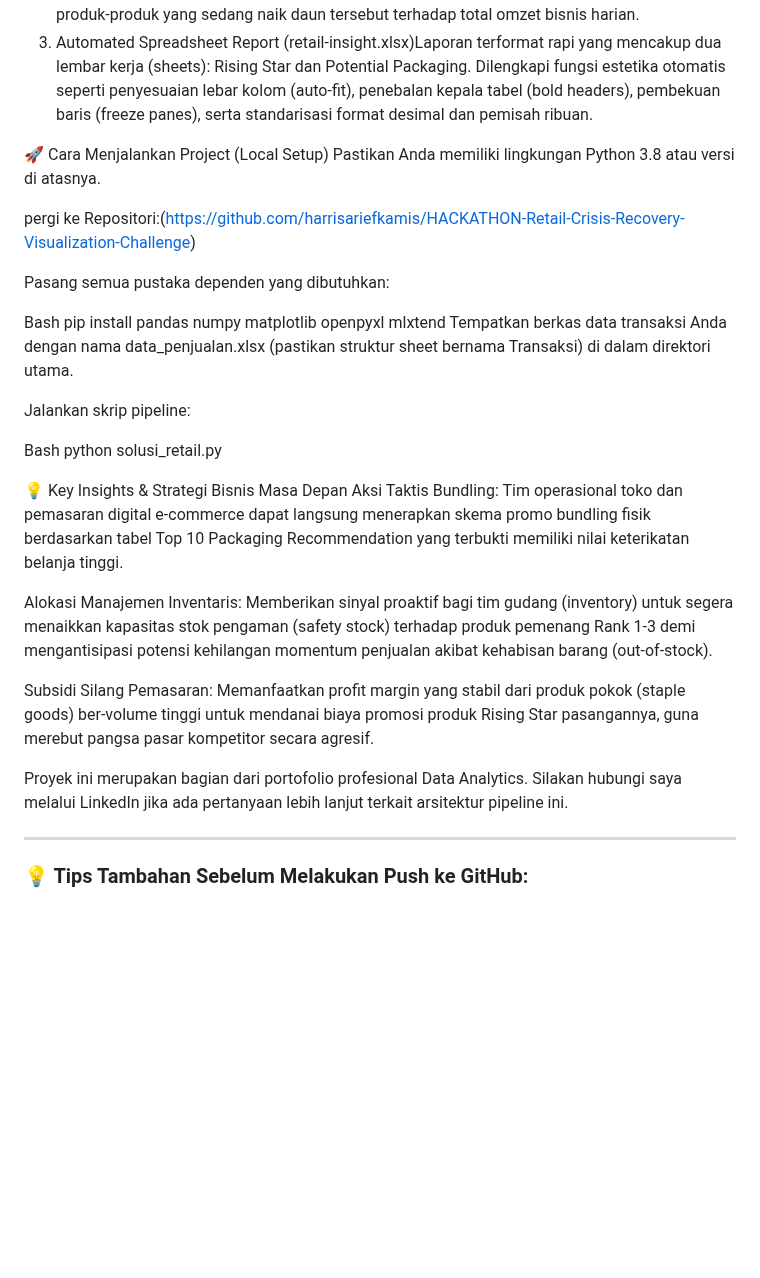
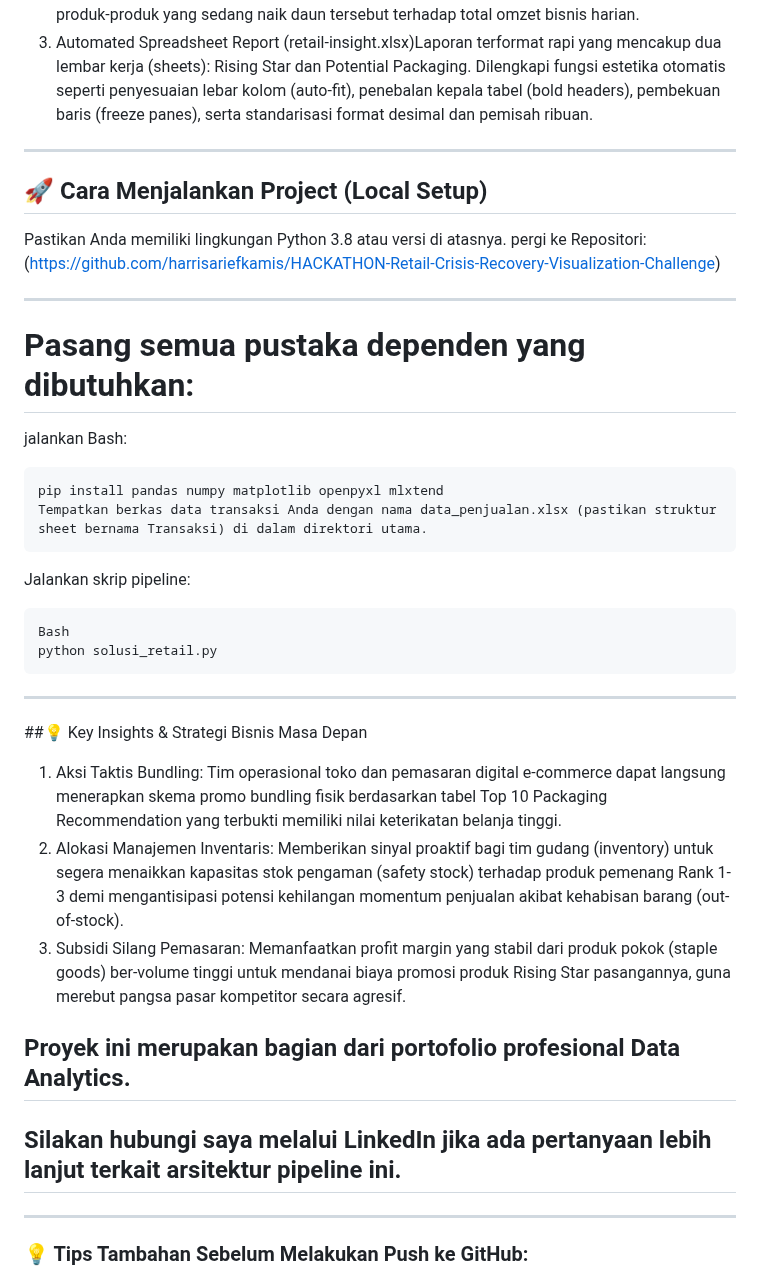
Before and after one commit to harrisariefkamis/HACKATHON-Retail-Crisis-Recovery-Visualization-Challenge, a Markdown page: README.md, the part around one of its changes. GitHub-like rendering; blank space fills up the shorter version.

````diff
--- a/README.md
+++ b/README.md
@@ -55,32 +55,32 @@ Decision Making & Reporting: Pembuatan dokumen laporan final otomatis dan pembua
 1. Grafik Pertumbuhan Relatif (rising_star_index.png)Menampilkan pergerakan indeks pertumbuhan kumulatif (Base 100) produk-produk Rising Star terbaik yang disandingkan langsung dengan performa rata-rata dari Top 3 Sales toko sebagai tolok ukur (benchmark). Pewarnaan garis grafik menggunakan palet khusus berbasis medali peringkat (Emas, Perak, Perunggu).
 2. Grafik Nilai Penjualan Riil (rising_star_actual.png)Memberikan konfirmasi validitas volume pendapatan kepada manajemen mengenai kontribusi nominal mata uang (Rupiah asli) dari produk-produk yang sedang naik daun tersebut terhadap total omzet bisnis harian.
 3. Automated Spreadsheet Report (retail-insight.xlsx)Laporan terformat rapi yang mencakup dua lembar kerja (sheets): Rising Star dan Potential Packaging. Dilengkapi fungsi estetika otomatis seperti penyesuaian lebar kolom (auto-fit), penebalan kepala tabel (bold headers), pembekuan baris (freeze panes), serta standarisasi format desimal dan pemisah ribuan.
-
-🚀 Cara Menjalankan Project (Local Setup)
+---
+## 🚀 Cara Menjalankan Project (Local Setup)
 Pastikan Anda memiliki lingkungan Python 3.8 atau versi di atasnya.
-
 pergi ke Repositori:(https://github.com/harrisariefkamis/HACKATHON-Retail-Crisis-Recovery-Visualization-Challenge)
 
-Pasang semua pustaka dependen yang dibutuhkan:
-
-Bash
+---
+# Pasang semua pustaka dependen yang dibutuhkan:
+jalankan Bash:
+```
 pip install pandas numpy matplotlib openpyxl mlxtend
 Tempatkan berkas data transaksi Anda dengan nama data_penjualan.xlsx (pastikan struktur sheet bernama Transaksi) di dalam direktori utama.
-
+```
 Jalankan skrip pipeline:
-
+```
 Bash
 python solusi_retail.py
+```
 
+---
+##💡 Key Insights & Strategi Bisnis Masa Depan
+1. Aksi Taktis Bundling: Tim operasional toko dan pemasaran digital e-commerce dapat langsung menerapkan skema promo bundling fisik berdasarkan tabel Top 10 Packaging Recommendation yang terbukti memiliki nilai keterikatan belanja tinggi.
+2. Alokasi Manajemen Inventaris: Memberikan sinyal proaktif bagi tim gudang (inventory) untuk segera menaikkan kapasitas stok pengaman (safety stock) terhadap produk pemenang Rank 1-3 demi mengantisipasi potensi kehilangan momentum penjualan akibat kehabisan barang (out-of-stock).
+3. Subsidi Silang Pemasaran: Memanfaatkan profit margin yang stabil dari produk pokok (staple goods) ber-volume tinggi untuk mendanai biaya promosi produk Rising Star pasangannya, guna merebut pangsa pasar kompetitor secara agresif.
 
-💡 Key Insights & Strategi Bisnis Masa Depan
-Aksi Taktis Bundling: Tim operasional toko dan pemasaran digital e-commerce dapat langsung menerapkan skema promo bundling fisik berdasarkan tabel Top 10 Packaging Recommendation yang terbukti memiliki nilai keterikatan belanja tinggi.
-
-Alokasi Manajemen Inventaris: Memberikan sinyal proaktif bagi tim gudang (inventory) untuk segera menaikkan kapasitas stok pengaman (safety stock) terhadap produk pemenang Rank 1-3 demi mengantisipasi potensi kehilangan momentum penjualan akibat kehabisan barang (out-of-stock).
-
-Subsidi Silang Pemasaran: Memanfaatkan profit margin yang stabil dari produk pokok (staple goods) ber-volume tinggi untuk mendanai biaya promosi produk Rising Star pasangannya, guna merebut pangsa pasar kompetitor secara agresif.
-
-Proyek ini merupakan bagian dari portofolio profesional Data Analytics. Silakan hubungi saya melalui LinkedIn jika ada pertanyaan lebih lanjut terkait arsitektur pipeline ini.
+## Proyek ini merupakan bagian dari portofolio profesional Data Analytics.
+## Silakan hubungi saya melalui LinkedIn jika ada pertanyaan lebih lanjut terkait arsitektur pipeline ini.
 
 ***
 
````
Also changed, not shown: other parts of README.md (+11 -11 lines).
